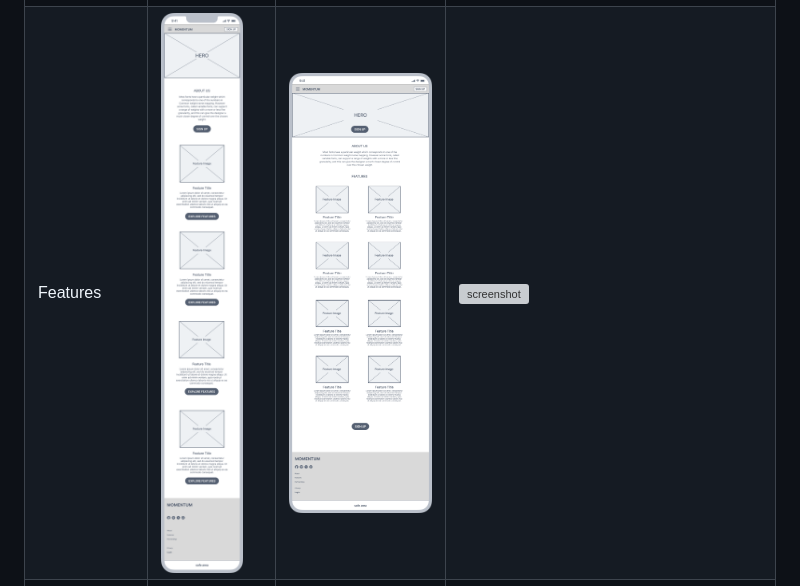
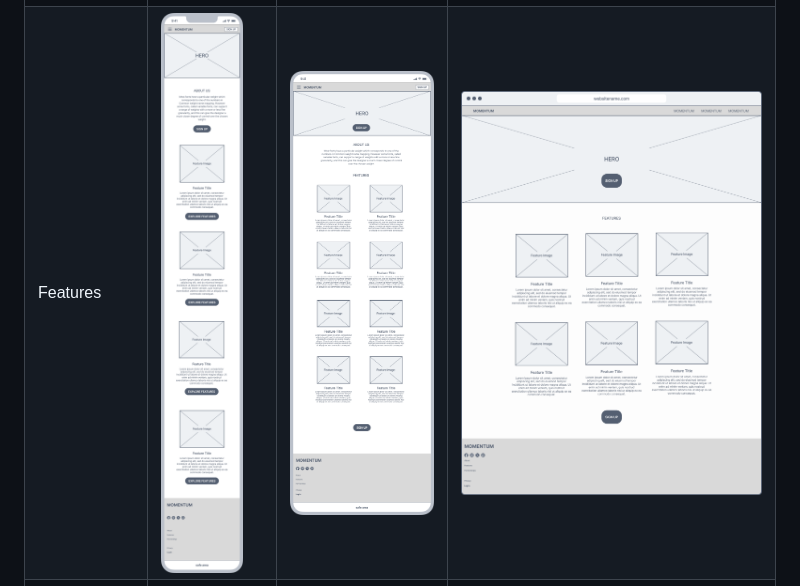
Before and after one commit to yenmangu/ci-momentum, a Markdown page: README.md, the part around the change. Drawn GitHub-style; grey boxes are pictures that could not be loaded.

Commit message:
Update wireframe path

```diff
--- a/README.md
+++ b/README.md
@@ -124,7 +124,7 @@ I've used [Figma](https://www.figma.com/) to design my site wireframes.
 | Page              | Mobile                                                                   | Tablet                                                                      | Desktop                                                                      |
 | ----------------- | ------------------------------------------------------------------------ | --------------------------------------------------------------------------- | ---------------------------------------------------------------------------- |
 | Home              | ![screenshot](documentation/ux/wireframes/iOS%20Home.png)                | ![screenshot](documentation/ux/wireframes/Tablet%20Home.png)                | ![screenshot](documentation/ux/wireframes/Desktop%20Home.png)                |
-| Features          | ![screenshot](documentation/ux/wireframes/iOS%20Features.png)            | ![screenshot](documentation/ux/wireframes/Tablet%20Features.png)            | ![screenshot](documentation/ux/wireframes/Desktop%20Features.pngg)           |
+| Features          | ![screenshot](documentation/ux/wireframes/iOS%20Features.png)            | ![screenshot](documentation/ux/wireframes/Tablet%20Features.png)            | ![screenshot](documentation/ux/wireframes/Desktop%20Features.png)            |
 | Registration      | ![screenshot](documentation/ux/wireframes/iOS%20Registration.png)        | ![screenshot](documentation/ux/wireframes/iOS%20Registration.png)           | ![screenshot](documentation/ux/wireframes/Desktop%20Registration.png)        |
 | Registration Form | ![screenshot](documentation/ux/wireframes/iOS%20Registration%20Form.png) | ![screenshot](documentation/ux/wireframes/Tablet%20Registration%20Form.png) | ![screenshot](documentation/ux/wireframes/Desktop%20Registration%20Form.png) |
 
```
